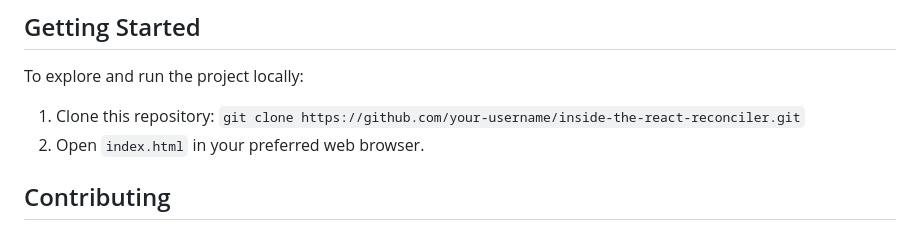
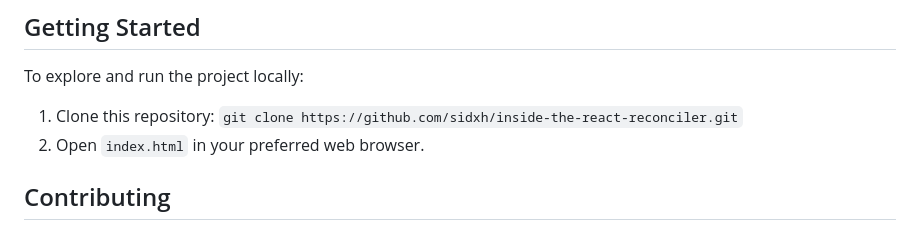
Before and after one commit to sidxh/inside-the-react-reconciler, a Markdown page: README.md, the part around the change. Rendered like a GitHub page.

```diff
--- a/README.md
+++ b/README.md
@@ -52,7 +52,7 @@ By analyzing this project's codebase, you'll gain valuable insights into:
 
 To explore and run the project locally:
 
-1. Clone this repository: `git clone https://github.com/your-username/inside-the-react-reconciler.git`
+1. Clone this repository: `git clone https://github.com/sidxh/inside-the-react-reconciler.git`
 2. Open `index.html` in your preferred web browser.
 
 ## Contributing
```
